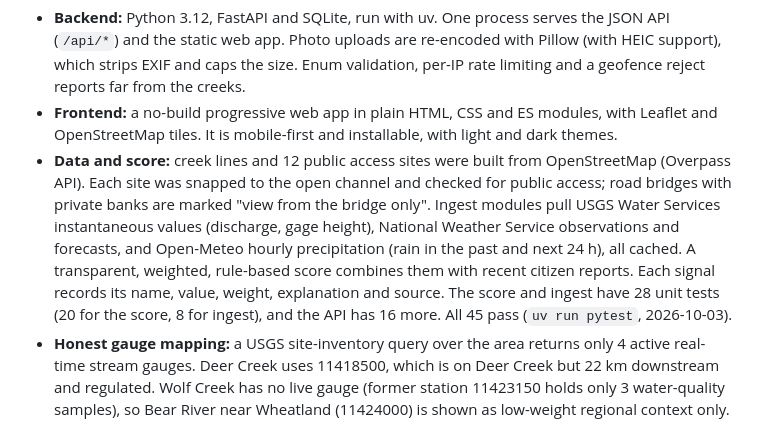
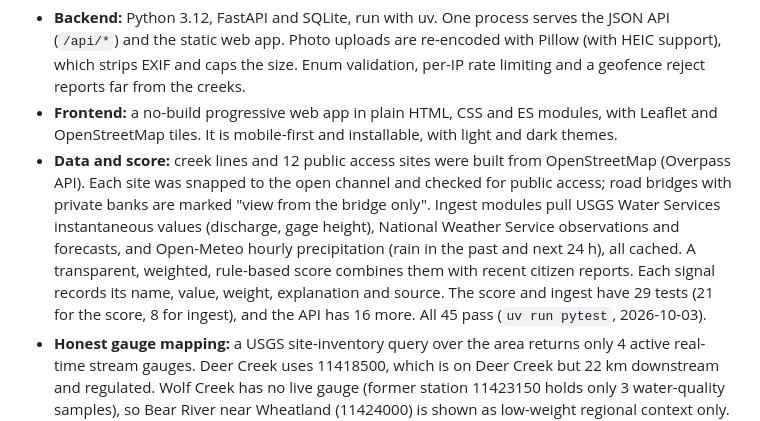
Before and after one commit to jphein/creek-watch, a Markdown page: docs/devpost/SUBMISSION.md, the part around the change. Drawn GitHub-style.

```diff
--- a/docs/devpost/SUBMISSION.md
+++ b/docs/devpost/SUBMISSION.md
@@ -55,7 +55,7 @@ All code was written new for this hackathon on October 3–4, 2026, during the e
 
 - **Backend:** Python 3.12, FastAPI and SQLite, run with uv. One process serves the JSON API (`/api/*`) and the static web app. Photo uploads are re-encoded with Pillow (with HEIC support), which strips EXIF and caps the size. Enum validation, per-IP rate limiting and a geofence reject reports far from the creeks.
 - **Frontend:** a no-build progressive web app in plain HTML, CSS and ES modules, with Leaflet and OpenStreetMap tiles. It is mobile-first and installable, with light and dark themes.
-- **Data and score:** creek lines and 12 public access sites were built from OpenStreetMap (Overpass API). Each site was snapped to the open channel and checked for public access; road bridges with private banks are marked "view from the bridge only". Ingest modules pull USGS Water Services instantaneous values (discharge, gage height), National Weather Service observations and forecasts, and Open-Meteo hourly precipitation (rain in the past and next 24 h), all cached. A transparent, weighted, rule-based score combines them with recent citizen reports. Each signal records its name, value, weight, explanation and source. The score and ingest have 28 unit tests (20 for the score, 8 for ingest), and the API has 16 more. All 45 pass (`uv run pytest`, 2026-10-03).
+- **Data and score:** creek lines and 12 public access sites were built from OpenStreetMap (Overpass API). Each site was snapped to the open channel and checked for public access; road bridges with private banks are marked "view from the bridge only". Ingest modules pull USGS Water Services instantaneous values (discharge, gage height), National Weather Service observations and forecasts, and Open-Meteo hourly precipitation (rain in the past and next 24 h), all cached. A transparent, weighted, rule-based score combines them with recent citizen reports. Each signal records its name, value, weight, explanation and source. The score and ingest have 29 tests (21 for the score, 8 for ingest), and the API has 16 more. All 45 pass (`uv run pytest`, 2026-10-03).
 - **Honest gauge mapping:** a USGS site-inventory query over the area returns only 4 active real-time stream gauges. Deer Creek uses 11418500, which is on Deer Creek but 22 km downstream and regulated. Wolf Creek has no live gauge (former station 11423150 holds only 3 water-quality samples), so Bear River near Wheatland (11424000) is shown as low-weight regional context only. The score says so in its explanations rather than pretending a distant gauge describes the creek in town.
 - **Deploy:** a Docker container on a small always-on home server, behind Caddy with TLS and a Cloudflare tunnel, at https://creekwatch.realm.watch.
 - **AI assistance:** the code and docs were written with AI coding assistants (Anthropic's Claude, via Claude Code) under human direction and review. The app itself uses **no AI** in the scoring: the score is deterministic rules, so every result can be explained.
```
Also changed, not shown: docs/devpost/PRIOR-ART.md (+1 -1 lines).
